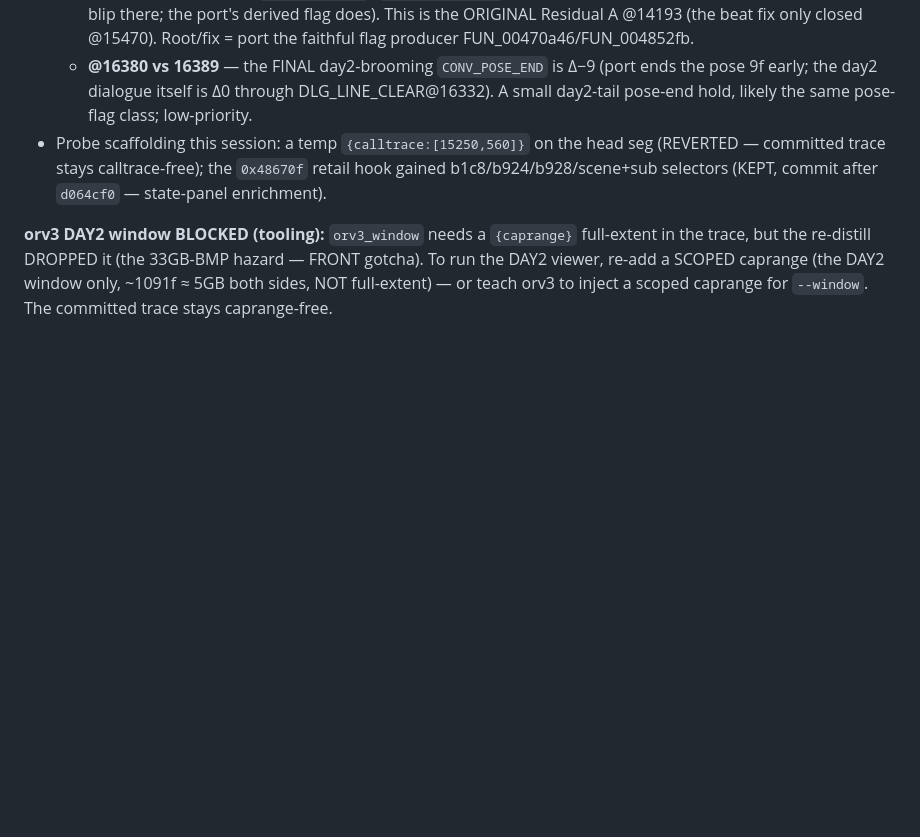
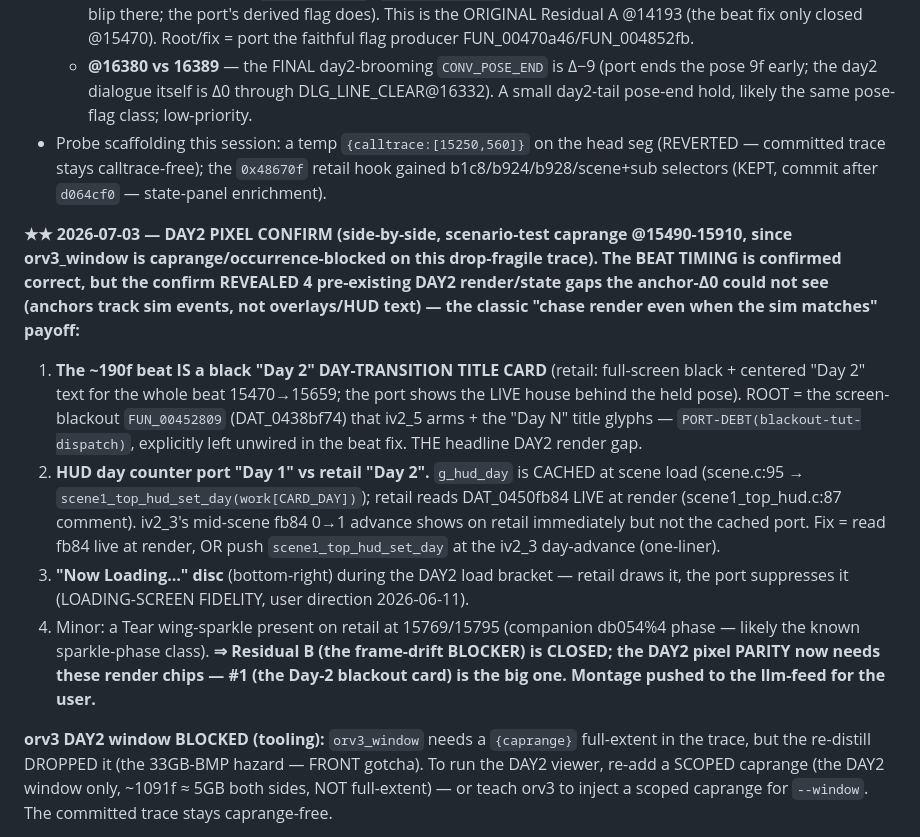
Before and after one commit to Francesco149/openrecet, a Markdown page: docs/findings/cutscene-replay-anchor-drift.md, the part around the change. GitHub-like rendering; blank space fills up the shorter version.

Commit message:
docs: DAY2 pixel confirm — beat timing CONFIRMED, but reveals 4 pre-existing DAY2 render gaps (Day-2 blackout card #1, HUD day-counter cache, Now-Loading disc, Tear sparkle)
Co-Authored-By: Claude Opus 4.8 (1M context) <noreply@anthropic.com>

```diff
--- a/docs/findings/cutscene-replay-anchor-drift.md
+++ b/docs/findings/cutscene-replay-anchor-drift.md
@@ -303,6 +303,25 @@ PORT-DEBT(blackout-tut-dispatch)/(tut-dispatch-iv2-fx) still unwired — the lik
   trace stays calltrace-free); the `0x48670f` retail hook gained b1c8/b924/b928/scene+sub selectors (KEPT,
   commit after `d064cf0` — state-panel enrichment).
 
+**★★ 2026-07-03 — DAY2 PIXEL CONFIRM (side-by-side, scenario-test caprange @15490-15910, since orv3_window
+is caprange/occurrence-blocked on this drop-fragile trace). The BEAT TIMING is confirmed correct, but the
+confirm REVEALED 4 pre-existing DAY2 render/state gaps the anchor-Δ0 could not see (anchors track sim
+events, not overlays/HUD text) — the classic "chase render even when the sim matches" payoff:**
+1. **The ~190f beat IS a black "Day 2" DAY-TRANSITION TITLE CARD** (retail: full-screen black + centered
+   "Day 2" text for the whole beat 15470→15659; the port shows the LIVE house behind the held pose). ROOT
+   = the screen-blackout `FUN_00452809` (DAT_0438bf74) that iv2_5 arms + the "Day N" title glyphs —
+   `PORT-DEBT(blackout-tut-dispatch)`, explicitly left unwired in the beat fix. THE headline DAY2 render gap.
+2. **HUD day counter port "Day 1" vs retail "Day 2".** `g_hud_day` is CACHED at scene load (scene.c:95 →
+   `scene1_top_hud_set_day(work[CARD_DAY])`); retail reads DAT_0450fb84 LIVE at render (scene1_top_hud.c:87
+   comment). iv2_3's mid-scene fb84 0→1 advance shows on retail immediately but not the cached port. Fix =
+   read fb84 live at render, OR push `scene1_top_hud_set_day` at the iv2_3 day-advance (one-liner).
+3. **"Now Loading…" disc** (bottom-right) during the DAY2 load bracket — retail draws it, the port
+   suppresses it (LOADING-SCREEN FIDELITY, user direction 2026-06-11).
+4. Minor: a Tear wing-sparkle present on retail at 15769/15795 (companion db054%4 phase — likely the known
+   sparkle-phase class).
+**⇒ Residual B (the frame-drift BLOCKER) is CLOSED; the DAY2 pixel PARITY now needs these render chips —
+#1 (the Day-2 blackout card) is the big one. Montage pushed to the llm-feed for the user.**
+
 **orv3 DAY2 window BLOCKED (tooling):** `orv3_window` needs a `{caprange}` full-extent in the trace, but
 the re-distill DROPPED it (the 33GB-BMP hazard — FRONT gotcha). To run the DAY2 viewer, re-add a
 SCOPED caprange (the DAY2 window only, ~1091f ≈ 5GB both sides, NOT full-extent) — or teach orv3 to
```
